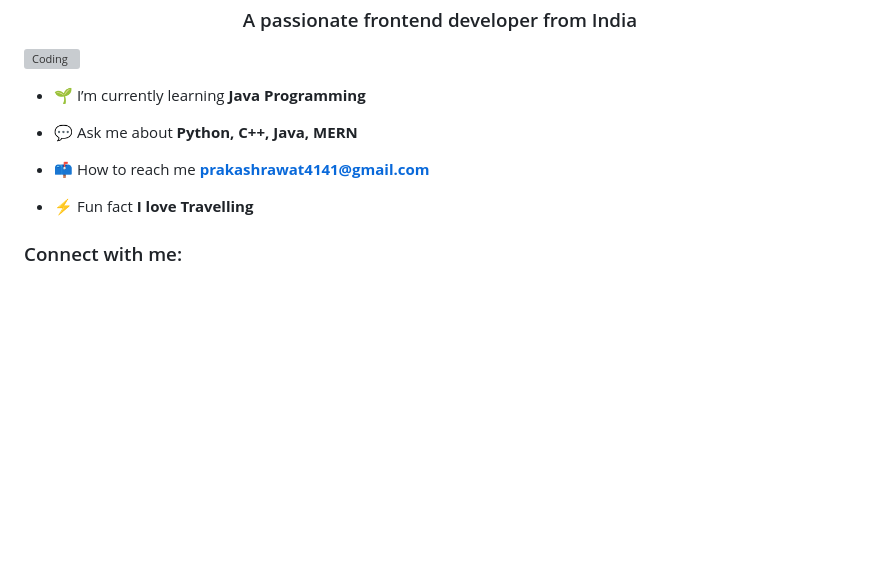
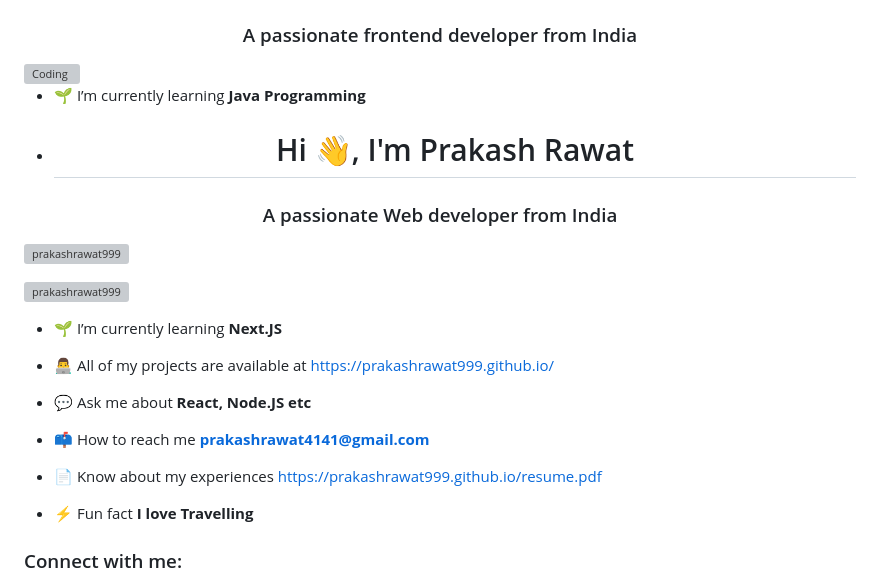
Before and after one commit to prakashrawat999/prakashrawat999, a Markdown page: README.md, the part around the change. Rendered like a GitHub page; blank space fills up the shorter version; grey boxes are pictures that could not be loaded.

```diff
--- a/README.md
+++ b/README.md
@@ -4,10 +4,22 @@
 <img align="right" alt="Coding" width="400" src="https://hakuva.tech/wp-content/uploads/2020/11/sales-manager-openings.gif">
 
 - 🌱 I’m currently learning **Java Programming**
+- <h1 align="center">Hi 👋, I'm Prakash Rawat</h1>
+<h3 align="center">A passionate Web developer from India</h3>
 
-- 💬 Ask me about **Python, C++, Java, MERN**
+<p align="left"> <img src="https://komarev.com/ghpvc/?username=prakashrawat999&label=Profile%20views&color=0e75b6&style=flat" alt="prakashrawat999" /> </p>
+
+<p align="left"> <a href="https://github.com/ryo-ma/github-profile-trophy"><img src="https://github-profile-trophy.vercel.app/?username=prakashrawat999" alt="prakashrawat999" /></a> </p>
+
+- 🌱 I’m currently learning **Next.JS**
+
+- 👨‍💻 All of my projects are available at [https://prakashrawat999.github.io/](https://prakashrawat999.github.io/)
+
+- 💬 Ask me about **React, Node.JS etc**
 
 - 📫 How to reach me **prakashrawat4141@gmail.com**
+
+- 📄 Know about my experiences [https://prakashrawat999.github.io/resume.pdf](https://prakashrawat999.github.io/resume.pdf)
 
 - ⚡ Fun fact **I love Travelling**
 
```
